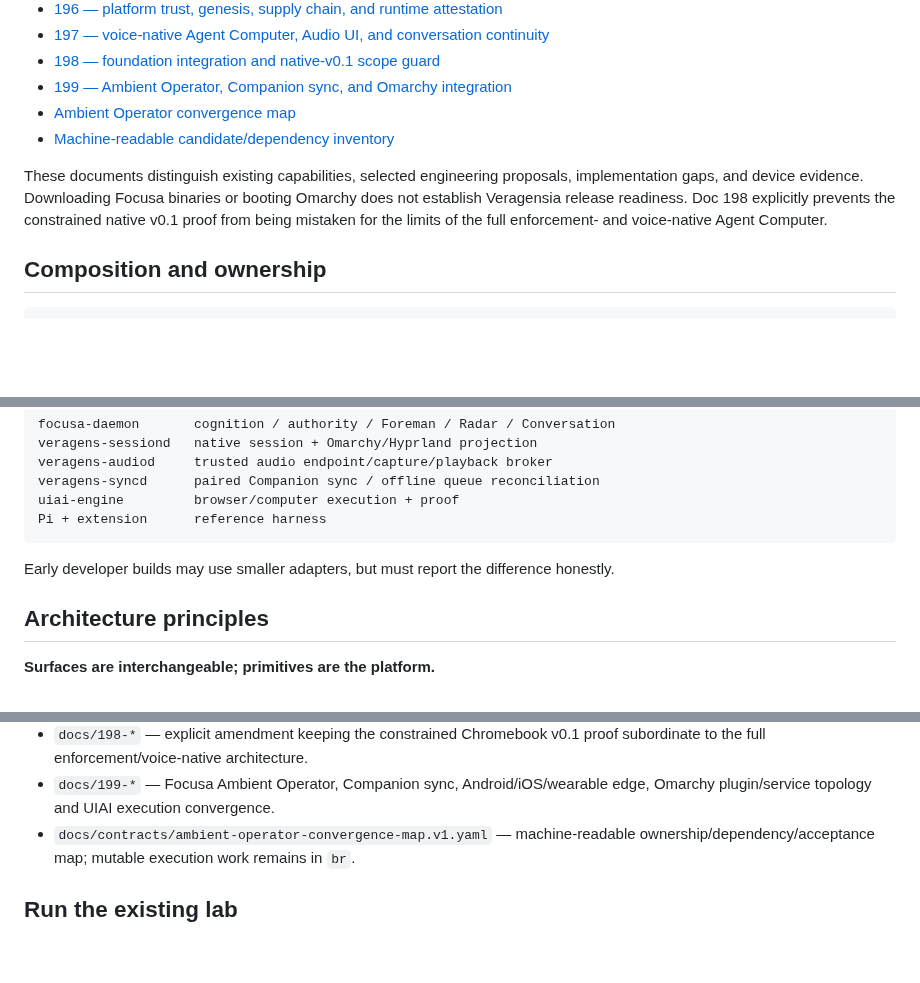
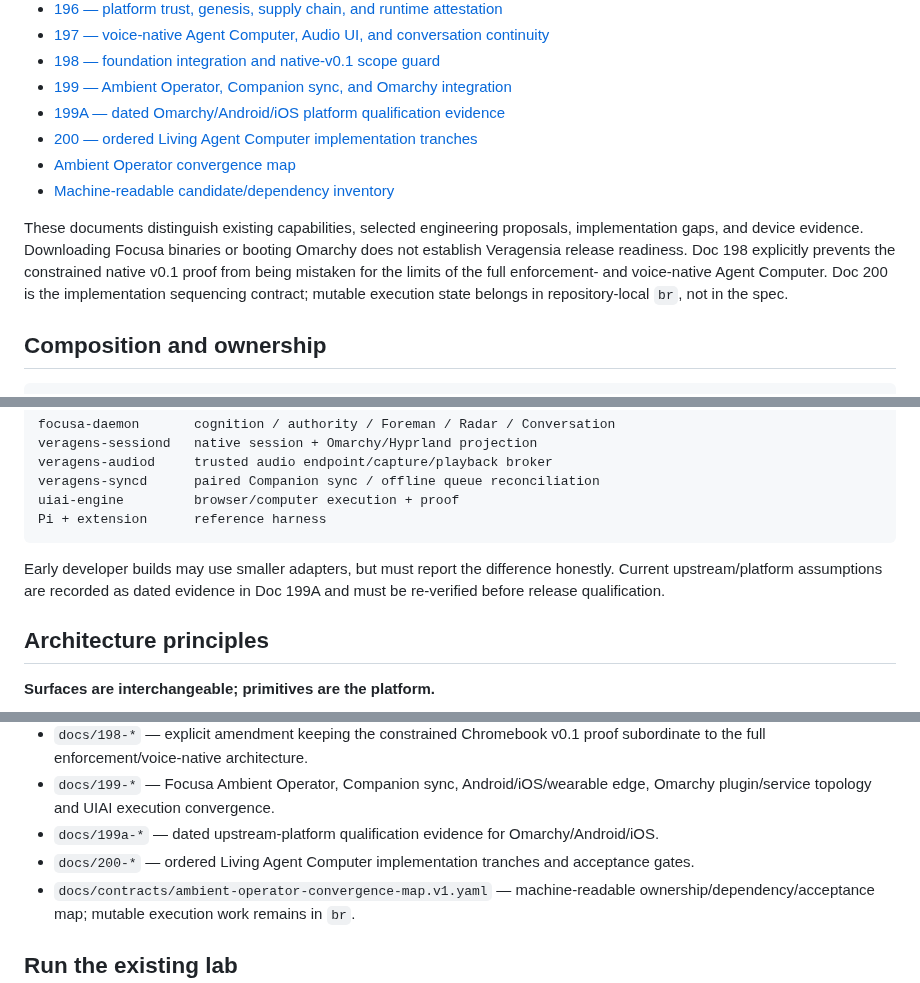
Before and after one commit to Startempire-Wire/veragensia, a Markdown page: README.md, 3 parts joined by grey strips. Drawn GitHub-style; blank space fills up the shorter version.

Commit message:
docs: surface Ambient platform evidence and implementation plan

````diff
--- a/README.md
+++ b/README.md
@@ -25,10 +25,12 @@ The next implementation target is a **native Omarchy developer preview**, with p
 - [197 — voice-native Agent Computer, Audio UI, and conversation continuity](docs/197-veragensia-voice-native-agent-computer-audio-ui-and-conversation-continuity-spec.md)
 - [198 — foundation integration and native-v0.1 scope guard](docs/198-veragensia-foundation-integration-and-native-v0.1-scope-guard-addendum.md)
 - [199 — Ambient Operator, Companion sync, and Omarchy integration](docs/199-veragensia-ambient-operator-companion-sync-and-omarchy-integration-spec.md)
+- [199A — dated Omarchy/Android/iOS platform qualification evidence](docs/199a-veragensia-current-platform-qualification-evidence-2026-09-05.md)
+- [200 — ordered Living Agent Computer implementation tranches](docs/200-veragensia-living-agent-computer-implementation-tranche-plan.md)
 - [Ambient Operator convergence map](docs/contracts/ambient-operator-convergence-map.v1.yaml)
 - [Machine-readable candidate/dependency inventory](config/v0.1-release-candidate.json)
 
-These documents distinguish existing capabilities, selected engineering proposals, implementation gaps, and device evidence. Downloading Focusa binaries or booting Omarchy does not establish Veragensia release readiness. Doc 198 explicitly prevents the constrained native v0.1 proof from being mistaken for the limits of the full enforcement- and voice-native Agent Computer.
+These documents distinguish existing capabilities, selected engineering proposals, implementation gaps, and device evidence. Downloading Focusa binaries or booting Omarchy does not establish Veragensia release readiness. Doc 198 explicitly prevents the constrained native v0.1 proof from being mistaken for the limits of the full enforcement- and voice-native Agent Computer. Doc 200 is the implementation sequencing contract; mutable execution state belongs in repository-local `br`, not in the spec.
 
 ## Composition and ownership
 
@@ -159,7 +161,7 @@ uiai-engine         browser/computer execution + proof
 Pi + extension      reference harness
 ```
 
-Early developer builds may use smaller adapters, but must report the difference honestly.
+Early developer builds may use smaller adapters, but must report the difference honestly. Current upstream/platform assumptions are recorded as dated evidence in Doc 199A and must be re-verified before release qualification.
 
 ## Architecture principles
 
@@ -198,6 +200,8 @@ Early developer builds may use smaller adapters, but must report the difference
 - `docs/197-*` — voice-native Audio UI, keyboard/mouse independence, group conversation and transcript/audit continuity.
 - `docs/198-*` — explicit amendment keeping the constrained Chromebook v0.1 proof subordinate to the full enforcement/voice-native architecture.
 - `docs/199-*` — Focusa Ambient Operator, Companion sync, Android/iOS/wearable edge, Omarchy plugin/service topology and UIAI execution convergence.
+- `docs/199a-*` — dated upstream-platform qualification evidence for Omarchy/Android/iOS.
+- `docs/200-*` — ordered Living Agent Computer implementation tranches and acceptance gates.
 - `docs/contracts/ambient-operator-convergence-map.v1.yaml` — machine-readable ownership/dependency/acceptance map; mutable execution work remains in `br`.
 
 ## Run the existing lab
````
Also changed, not shown: other parts of README.md (+2 -2 lines).
